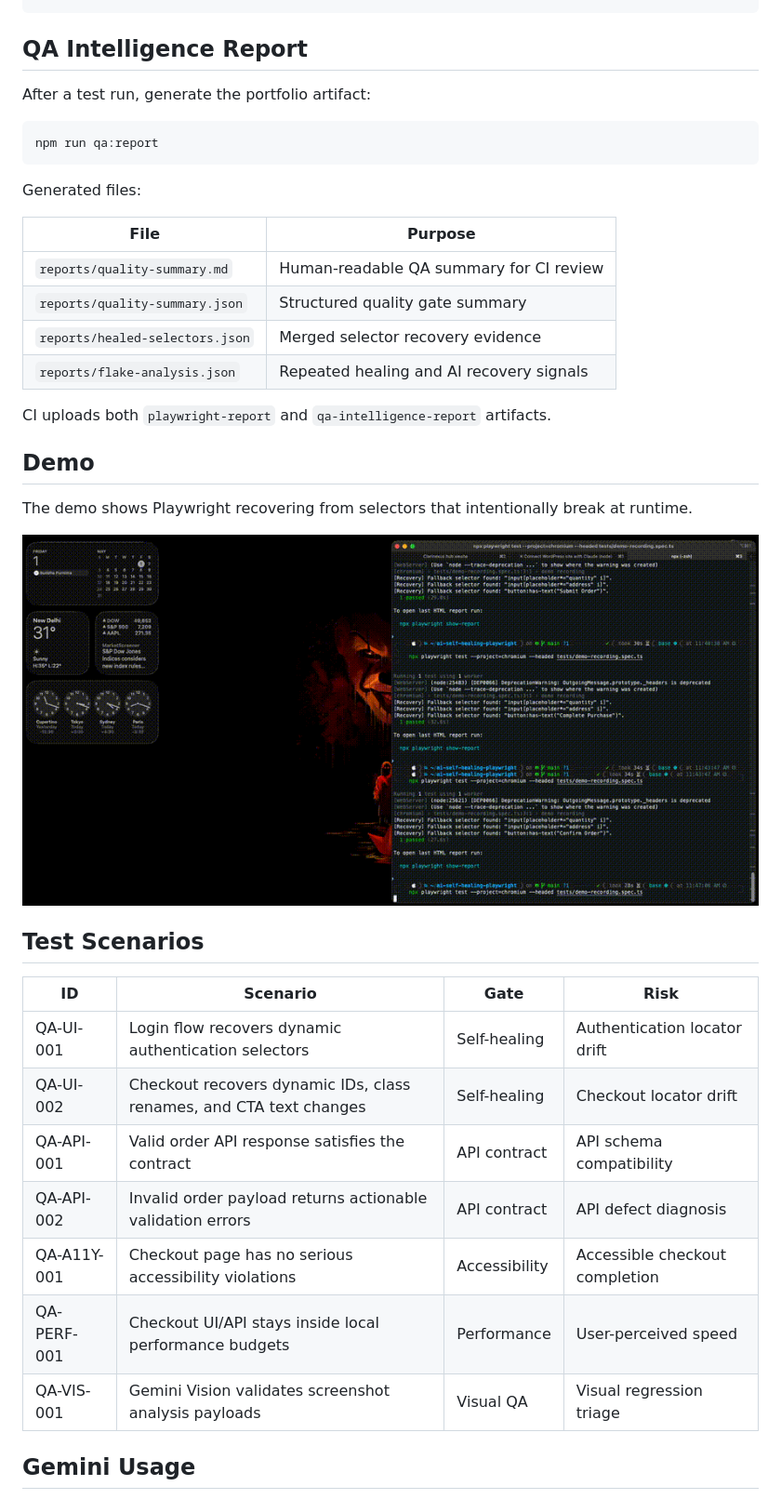
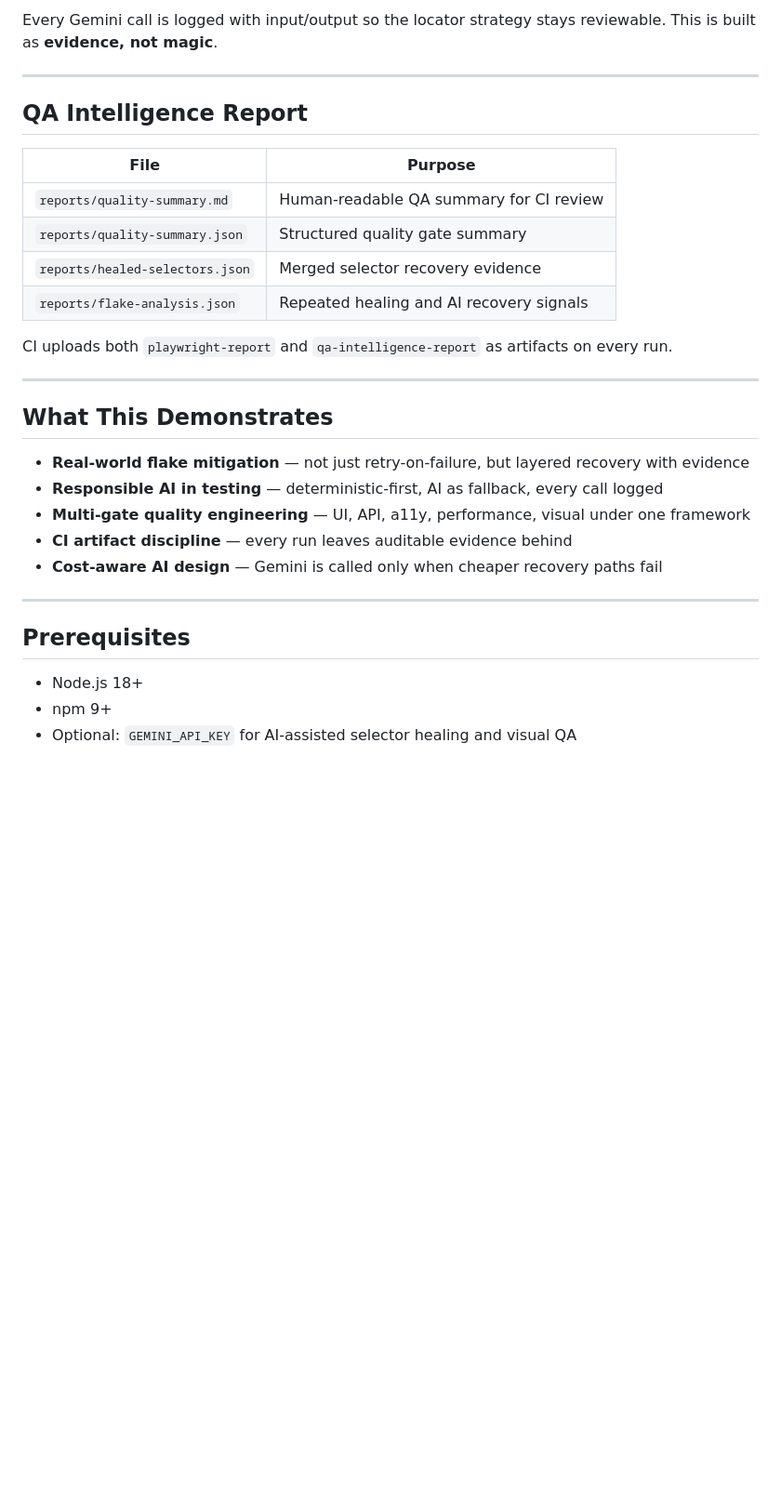
Before and after one commit to avanvaghani/ai-self-healing-playwright, a Markdown page: README.md, the part around one of its changes. Shown at 93% size. Drawn GitHub-style; blank space fills up the shorter version.

````diff
--- a/README.md
+++ b/README.md
@@ -119,12 +143,8 @@ npm run lint
+Every Gemini call is logged with input/output so the locator strategy stays reviewable. This is built as **evidence, not magic**.
+
+---
+
 ## QA Intelligence Report
-
-After a test run, generate the portfolio artifact:
-
-```bash
-npm run qa:report
-```
-
-Generated files:
 
 | File                            | Purpose                                  |
 | ------------------------------- | ---------------------------------------- |
@@ -133,25 +153,23 @@ Generated files:
 | `reports/healed-selectors.json` | Merged selector recovery evidence        |
 | `reports/flake-analysis.json`   | Repeated healing and AI recovery signals |
 
-CI uploads both `playwright-report` and `qa-intelligence-report` artifacts.
+CI uploads both `playwright-report` and `qa-intelligence-report` as artifacts on every run.
 
-## Demo
+---
 
-The demo shows Playwright recovering from selectors that intentionally break at runtime.
+## What This Demonstrates
 
-![Self-healing demo](docs/assets/self-healing-demo.gif)
+- **Real-world flake mitigation** — not just retry-on-failure, but layered recovery with evidence
+- **Responsible AI in testing** — deterministic-first, AI as fallback, every call logged
+- **Multi-gate quality engineering** — UI, API, a11y, performance, visual under one framework
+- **CI artifact discipline** — every run leaves auditable evidence behind
+- **Cost-aware AI design** — Gemini is called only when cheaper recovery paths fail
 
-## Test Scenarios
+---
 
-| ID          | Scenario                                                           | Gate          | Risk                           |
-| ----------- | ------------------------------------------------------------------ | ------------- | ------------------------------ |
-| QA-UI-001   | Login flow recovers dynamic authentication selectors               | Self-healing  | Authentication locator drift   |
-| QA-UI-002   | Checkout recovers dynamic IDs, class renames, and CTA text changes | Self-healing  | Checkout locator drift         |
-| QA-API-001  | Valid order API response satisfies the contract                    | API contract  | API schema compatibility       |
-| QA-API-002  | Invalid order payload returns actionable validation errors         | API contract  | API defect diagnosis           |
-| QA-A11Y-001 | Checkout page has no serious accessibility violations              | Accessibility | Accessible checkout completion |
-| QA-PERF-001 | Checkout UI/API stays inside local performance budgets             | Performance   | User-perceived speed           |
-| QA-VIS-001  | Gemini Vision validates screenshot analysis payloads               | Visual QA     | Visual regression triage       |
+## Prerequisites
 
-## Gemini Usage
+- Node.js 18+
+- npm 9+
+- Optional: `GEMINI_API_KEY` for AI-assisted selector healing and visual QA
 
````
Also changed, not shown: other parts of README.md (+102 -100 lines).
